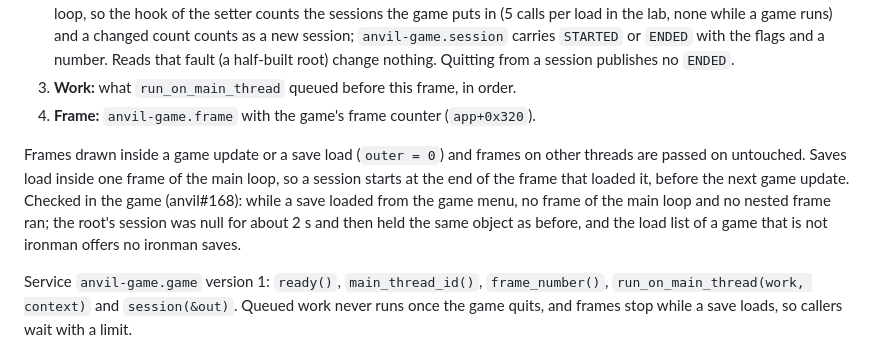
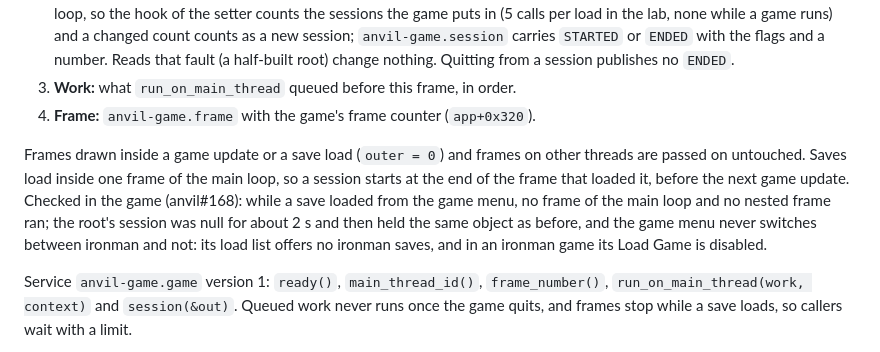
Before and after one commit to happy-dwarf-team/anvil, a Markdown page: docs/design.md, the part around the change. GitHub-like rendering.

Commit message:
docs: note that the game menu loads no save of the other ironman mode
Co-Authored-By: Claude Opus 5.5 <noreply@anthropic.com>

```diff
--- a/docs/design.md
+++ b/docs/design.md
@@ -395,7 +395,7 @@ A standard plugin (`plugins/anvil-game`, released in `anvil/plugins/anvil-game/`
 3. **Work:** what `run_on_main_thread` queued before this frame, in order.
 4. **Frame:** `anvil-game.frame` with the game's frame counter (`app+0x320`).
 
-Frames drawn inside a game update or a save load (`outer = 0`) and frames on other threads are passed on untouched. Saves load inside one frame of the main loop, so a session starts at the end of the frame that loaded it, before the next game update. Checked in the game (anvil#168): while a save loaded from the game menu, no frame of the main loop and no nested frame ran; the root's session was null for about 2 s and then held the same object as before, and the load list of a game that is not ironman offers no ironman saves.
+Frames drawn inside a game update or a save load (`outer = 0`) and frames on other threads are passed on untouched. Saves load inside one frame of the main loop, so a session starts at the end of the frame that loaded it, before the next game update. Checked in the game (anvil#168): while a save loaded from the game menu, no frame of the main loop and no nested frame ran; the root's session was null for about 2 s and then held the same object as before, and the game menu never switches between ironman and not: its load list offers no ironman saves, and in an ironman game its Load Game is disabled.
 
 Service `anvil-game.game` version 1: `ready()`, `main_thread_id()`, `frame_number()`, `run_on_main_thread(work, context)` and `session(&out)`. Queued work never runs once the game quits, and frames stop while a save loads, so callers wait with a limit.
 
```
